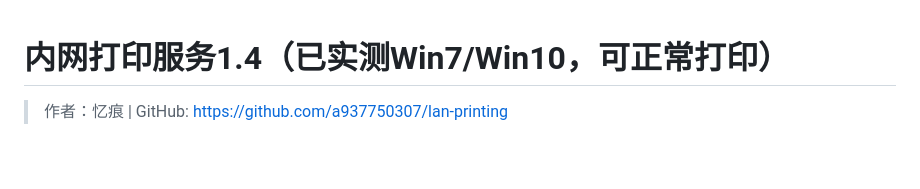
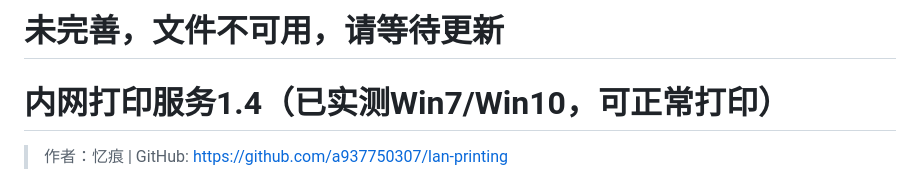
Before and after one commit to IlineI/lan-printing, a Markdown page: README.md, the part around the change. Drawn GitHub-style; blank space fills up the shorter version.

```diff
--- a/README.md
+++ b/README.md
@@ -1,3 +1,4 @@
+# 未完善，文件不可用，请等待更新
 # 内网打印服务1.4（已实测Win7/Win10，可正常打印）
 
 > 作者：忆痕 | GitHub: https://github.com/a937750307/lan-printing
```
